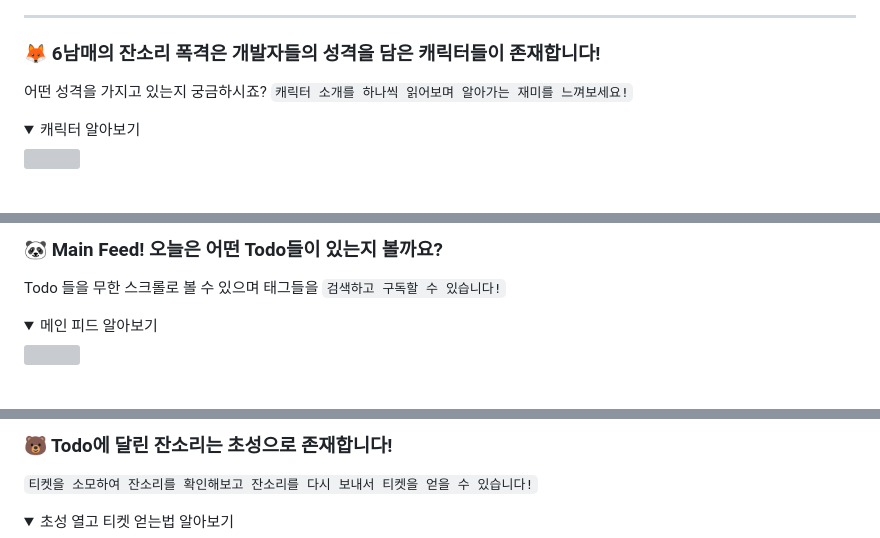
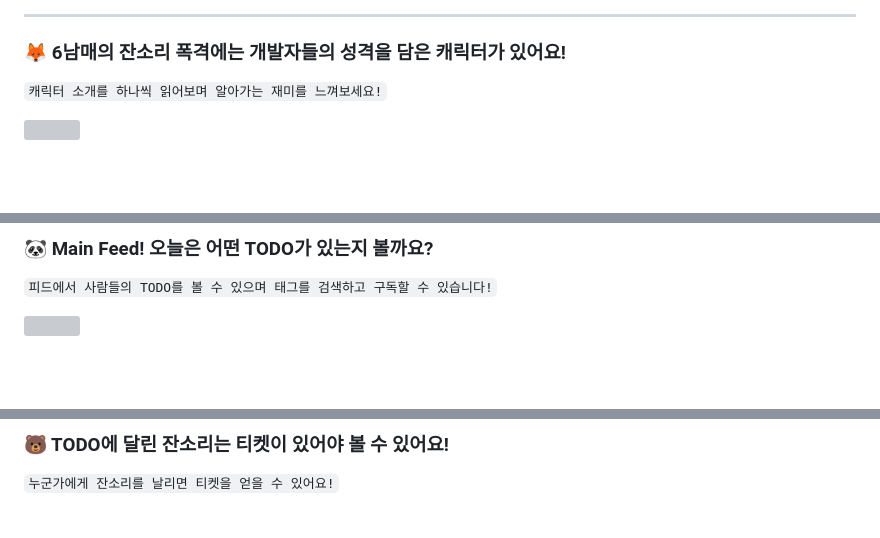
Before and after one commit to Six-Sibling-Nagging-Barrage/PRODUCE606, a Markdown page: README.md, 3 parts joined by grey strips. Drawn GitHub-style; folded sections open; grey boxes are pictures that could not be loaded.

Commit message:
docs: Update README.md

```diff
--- a/README.md
+++ b/README.md
@@ -81,13 +81,9 @@
 
 ---
 
-### 🦊 6남매의 잔소리 폭격은 개발자들의 성격을 담은 캐릭터들이 존재합니다!
+### 🦊 6남매의 잔소리 폭격에는 개발자들의 성격을 담은 캐릭터가 있어요!
 
-어떤 성격을 가지고 있는지 궁금하시죠?
 `캐릭터 소개를 하나씩 읽어보며 알아가는 재미를 느껴보세요!`
 <br>
 
-<details>
-<summary>캐릭터 알아보기</summary>
-<div markdown="1">
 <img src="./docs/character.gif"/>
@@ -97,11 +91,8 @@
 <br>
 <br>
 
-### 🐼 Main Feed! 오늘은 어떤 Todo들이 있는지 볼까요?
+### 🐼 Main Feed! 오늘은 어떤 TODO가 있는지 볼까요?
 
-Todo 들을 무한 스크롤로 볼 수 있으며 태그들을 `검색하고 구독할 수 있습니다!`
+`피드에서 사람들의 TODO를 볼 수 있으며 태그를 검색하고 구독할 수 있습니다!`
 
-<details>
-<summary>메인 피드 알아보기</summary>
-<div markdown="1">
 <img src="./docs/main_feed.gif"/>
@@ -111,11 +100,8 @@ Todo 들을 무한 스크롤로 볼 수 있으며 태그들을 `검색하고 구
 <br>
 <br>
 
-### 🐻 Todo에 달린 잔소리는 초성으로 존재합니다!
+### 🐻 TODO에 달린 잔소리는 티켓이 있어야 볼 수 있어요!
 
-`티켓을 소모하여 잔소리를 확인해보고 잔소리를 다시 보내서 티켓을 얻을 수 있습니다!`
+`누군가에게 잔소리를 날리면 티켓을 얻을 수 있어요!`
 
-<details>
-<summary>초성 열고 티켓 얻는법 알아보기</summary>
-<div markdown="1">
 <img src="./docs/nags.gif"/>
```
Also changed, not shown: other parts of README.md (+2 -20 lines).
